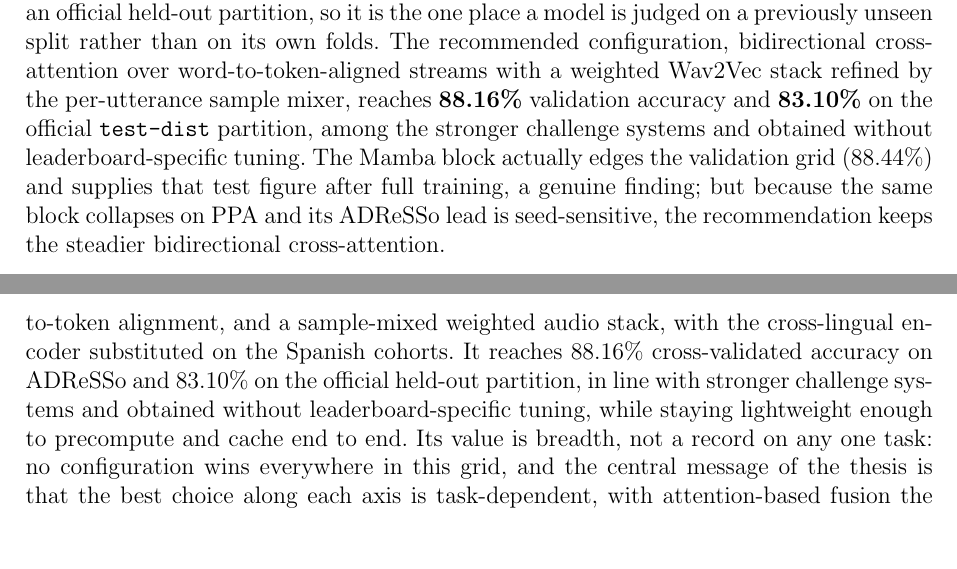
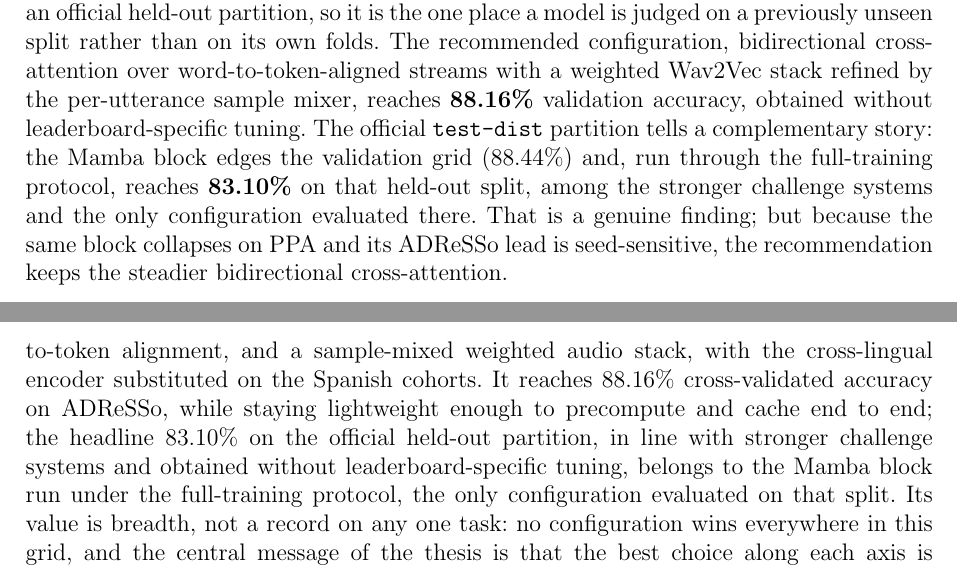
Before and after one commit to estevE11/tfm-doc, a LaTeX document (main.tex, which reads result.tex): two parts of pages 39 and 42 of 50, joined at a grey line, cut so that both start at the same text, the shorter picture padded with empty space. Compiled offline with pdfLaTeX.

Commit message:
Fix ADReSSo 83.10% test-figure misattribution
The by-task Results paragraph and the Conclusions both glued the
recommended config's validation peak (88.16%) and the project's
headline test number (83.10%) onto one model, implying the
bidirectional cross-attention config was test-evaluated. It never was:
83.10% on the official test-dist partition comes from the Mamba block
under the full-training protocol, the only configuration run on that
split. Attribute the test figure to Mamba alone in both places.

Co-Authored-By: Claude Opus 4.8 <noreply@anthropic.com>

```diff
--- a/main.tex
+++ b/main.tex
@@ -425,7 +425,7 @@ Audio--text alignment, the methodological contribution of the thesis, gives a sm
 
 The remaining axes move accuracy only at the margin, and always in a task-dependent way. Reading a learnable weighted sum of Wav2Vec layers rather than the final layer changes little once a competent fusion is in place, though the adaptive per-utterance sample mixer adds a small ADReSSo gain (from $87.23\%$ to $88.16\%$) by concentrating on the upper layers while still varying its weights from one recording to the next. The 55 handcrafted acoustic features help amyloid and, slightly, ADReSSo, but cost PPA accuracy, so they are best left off by default and enabled per task. The pretrained encoders behave the same way: the lightweight DistilBERT and English Wav2Vec~2.0 base pairing is best on ADReSSo, while the cross-lingual XLSR-300M audio encoder helps amyloid and ModernBERT text helps PPA, the larger models earning their place precisely where the language stops matching the English pretraining.
 
-These observations point to a recommended architecture rather than a single winning run: the configuration specified in Section~\ref{ssec:res_model}, built on bidirectional cross-attention, word-to-token alignment, and a sample-mixed weighted audio stack, with the cross-lingual encoder substituted on the Spanish cohorts. It reaches $88.16\%$ cross-validated accuracy on ADReSSo and $83.10\%$ on the official held-out partition, in line with stronger challenge systems and obtained without leaderboard-specific tuning, while staying lightweight enough to precompute and cache end to end. Its value is breadth, not a record on any one task: no configuration wins everywhere in this grid, and the central message of the thesis is that the best choice along each axis is task-dependent, with attention-based fusion the one near-universal requirement.
+These observations point to a recommended architecture rather than a single winning run: the configuration specified in Section~\ref{ssec:res_model}, built on bidirectional cross-attention, word-to-token alignment, and a sample-mixed weighted audio stack, with the cross-lingual encoder substituted on the Spanish cohorts. It reaches $88.16\%$ cross-validated accuracy on ADReSSo, while staying lightweight enough to precompute and cache end to end; the headline $83.10\%$ on the official held-out partition, in line with stronger challenge systems and obtained without leaderboard-specific tuning, belongs to the Mamba block run under the full-training protocol, the only configuration evaluated on that split. Its value is breadth, not a record on any one task: no configuration wins everywhere in this grid, and the central message of the thesis is that the best choice along each axis is task-dependent, with attention-based fusion the one near-universal requirement.
 
 \subsection{Limitations}
 
--- a/result.tex
+++ b/result.tex
@@ -223,7 +223,7 @@ Text $\to$ BERT       & BERT-base  & Wav2Vec2 base-960h & 79.88 & 69.93 & 81.91
 
 Taken as a whole, the unified \texttt{res\_model} runs reproduce the main trends established on the two primitive stacks (the cross-attention family wins fusion, depth beyond the final layer adds little, and subword alignment helps narrowly and task-specifically), while adding the two studies the primitive stacks could not express cleanly: the adaptive layer mixer and the single-factor encoder swaps. The grid does not point to one winning configuration but to a different best bundle for each task, collected in Table~\ref{tab:res_best}. No two of them share the same recipe, which is the thesis's central empirical message in miniature: the best choice along each axis depends on the task, and a single configuration that wins everywhere does not exist in this grid. What the evidence supports instead is a sensible cross-task default, bidirectional cross-attention, word-to-token alignment, a weighted audio stack with the sample mixer, and handcrafted features off, that stays close to each per-task best while remaining stable across folds, seeds, and tasks. The three bundles are read out below.
 
-\textbf{Alzheimer's disease (ADReSSo).} ADReSSo is the anchor task and the only one with an official held-out partition, so it is the one place a model is judged on a previously unseen split rather than on its own folds. The recommended configuration, bidirectional cross-attention over word-to-token-aligned streams with a weighted Wav2Vec stack refined by the per-utterance sample mixer, reaches \textbf{88.16\%} validation accuracy and \textbf{83.10\%} on the official \texttt{test-dist} partition, among the stronger challenge systems and obtained without leaderboard-specific tuning. The Mamba block actually edges the validation grid (88.44\%) and supplies that test figure after full training, a genuine finding; but because the same block collapses on PPA and its ADReSSo lead is seed-sensitive, the recommendation keeps the steadier bidirectional cross-attention.
+\textbf{Alzheimer's disease (ADReSSo).} ADReSSo is the anchor task and the only one with an official held-out partition, so it is the one place a model is judged on a previously unseen split rather than on its own folds. The recommended configuration, bidirectional cross-attention over word-to-token-aligned streams with a weighted Wav2Vec stack refined by the per-utterance sample mixer, reaches \textbf{88.16\%} validation accuracy, obtained without leaderboard-specific tuning. The official \texttt{test-dist} partition tells a complementary story: the Mamba block edges the validation grid (88.44\%) and, run through the full-training protocol, reaches \textbf{83.10\%} on that held-out split, among the stronger challenge systems and the only configuration evaluated there. That is a genuine finding; but because the same block collapses on PPA and its ADReSSo lead is seed-sensitive, the recommendation keeps the steadier bidirectional cross-attention.
 
 \textbf{Amyloid-$\beta$ status (SPIN).} The amyloid task recovers a fluid biomarker from forty seconds of Spanish picture description, with no official test set, so every figure is a five-fold cross-validation accuracy. It leans on the text stream (Table~\ref{tab:res_modality}), and gated cross-attention is the best plain fusion at 82.88\%. Its headline comes from the configuration the thesis contributes: character-proportional token-to-token alignment, a final-layer audio representation, bidirectional cross-attention, and the 55 handcrafted features switched on, reaching \textbf{83.90\%}. Amyloid is also where the alignment contribution shows most clearly: in the legacy handcrafted-feature and final-layer grid the proportional scheme reaches 85.72\% against 85.13\% for word-to-token, the largest of the alignment gains.
 
```
